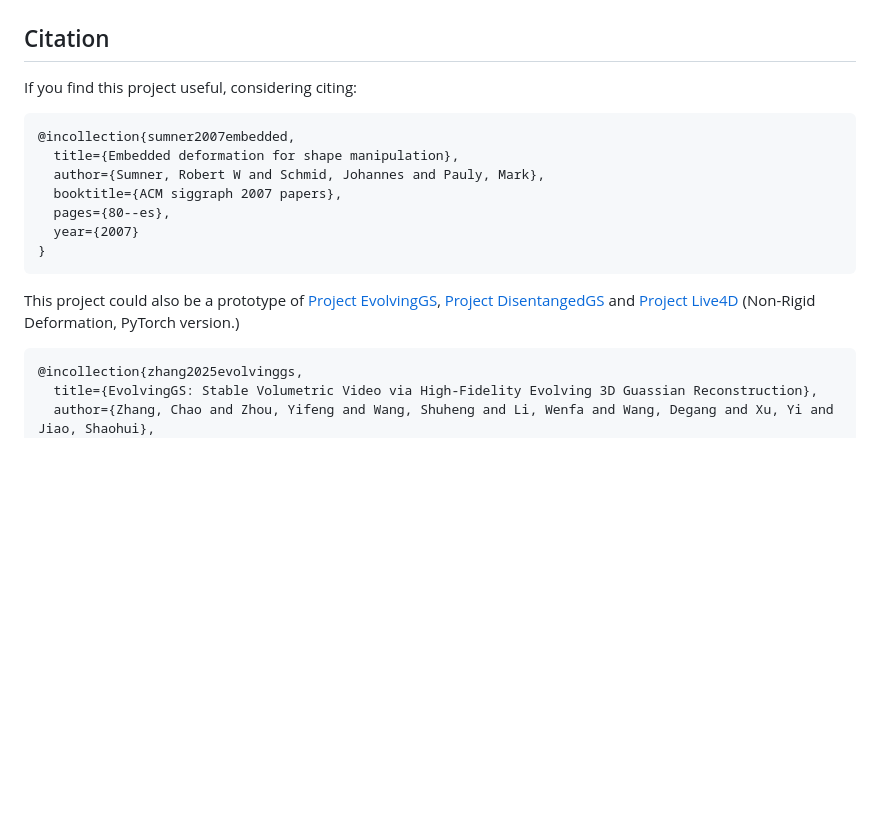
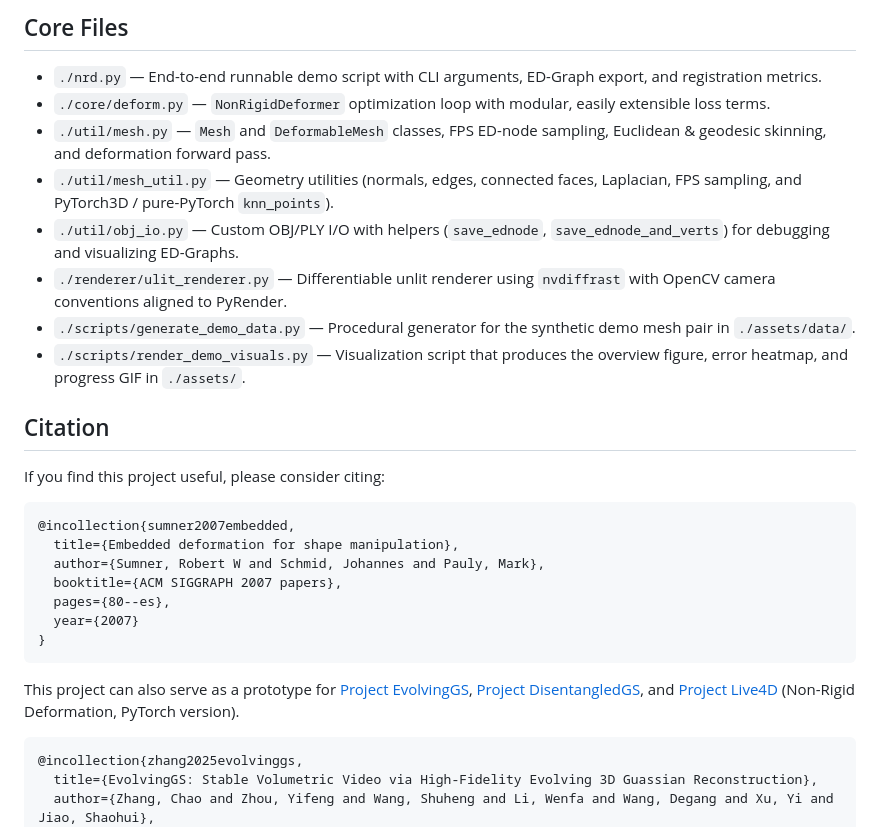
Before and after one commit to Alschain/non-rigid-pytorch, a Markdown page: README.md, the part around one of its changes. Rendered like a GitHub page; blank space fills up the shorter version.

````diff
--- a/README.md
+++ b/README.md
@@ -26,19 +104,31 @@ Use like `nrd.py`, example and related picture will be updated later.
+## Core Files
+
+* `./nrd.py` — End-to-end runnable demo script with CLI arguments, ED-Graph export, and registration metrics.
+* `./core/deform.py` — `NonRigidDeformer` optimization loop with modular, easily extensible loss terms.
+* `./util/mesh.py` — `Mesh` and `DeformableMesh` classes, FPS ED-node sampling, Euclidean & geodesic skinning, and deformation forward pass.
+* `./util/mesh_util.py` — Geometry utilities (normals, edges, connected faces, Laplacian, FPS sampling, and PyTorch3D / pure-PyTorch `knn_points`).
+* `./util/obj_io.py` — Custom OBJ/PLY I/O with helpers (`save_ednode`, `save_ednode_and_verts`) for debugging and visualizing ED-Graphs.
+* `./renderer/ulit_renderer.py` — Differentiable unlit renderer using `nvdiffrast` with OpenCV camera conventions aligned to PyRender.
+* `./scripts/generate_demo_data.py` — Procedural generator for the synthetic demo mesh pair in `./assets/data/`.
+* `./scripts/render_demo_visuals.py` — Visualization script that produces the overview figure, error heatmap, and progress GIF in `./assets/`.
 
 ## Citation
-If you find this project useful, considering citing:
-```
+
+If you find this project useful, please consider citing:
+
+```bibtex
 @incollection{sumner2007embedded,
   title={Embedded deformation for shape manipulation},
   author={Sumner, Robert W and Schmid, Johannes and Pauly, Mark},
-  booktitle={ACM siggraph 2007 papers},
+  booktitle={ACM SIGGRAPH 2007 papers},
   pages={80--es},
   year={2007}
 }
 ```
 
-This project could also be a prototype of [Project EvolvingGS](https://evolvinggs.github.io), [Project DisentangedGS](https://distangledgs.github.io/) and [Project Live4D](https://live4d-vv.github.io) (Non-Rigid Deformation, PyTorch version.)
+This project can also serve as a prototype for [Project EvolvingGS](https://evolvinggs.github.io), [Project DisentangledGS](https://distangledgs.github.io/), and [Project Live4D](https://live4d-vv.github.io) (Non-Rigid Deformation, PyTorch version).
 
-```
+```bibtex
 @incollection{zhang2025evolvinggs,
   title={EvolvingGS: Stable Volumetric Video via High-Fidelity Evolving 3D Guassian Reconstruction},
   author={Zhang, Chao and Zhou, Yifeng and Wang, Shuheng and Li, Wenfa and Wang, Degang and Xu, Yi and Jiao, Shaohui},
````
Also changed, not shown: other parts of README.md (+89 -11 lines), assets/demo_error_map.png (added), assets/demo_overview.png (added), assets/demo_progress.gif (added), 13 other files.
